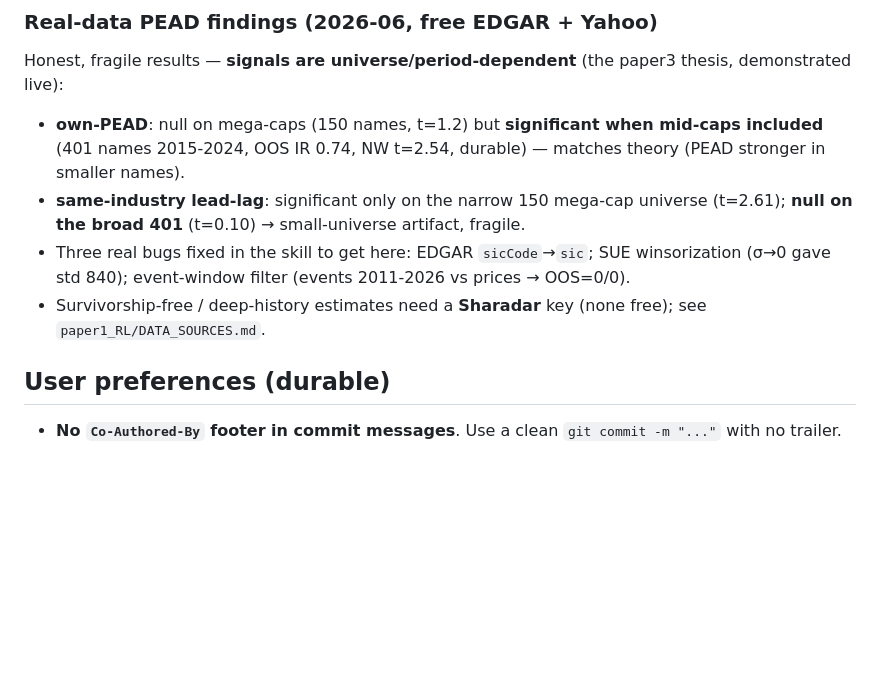
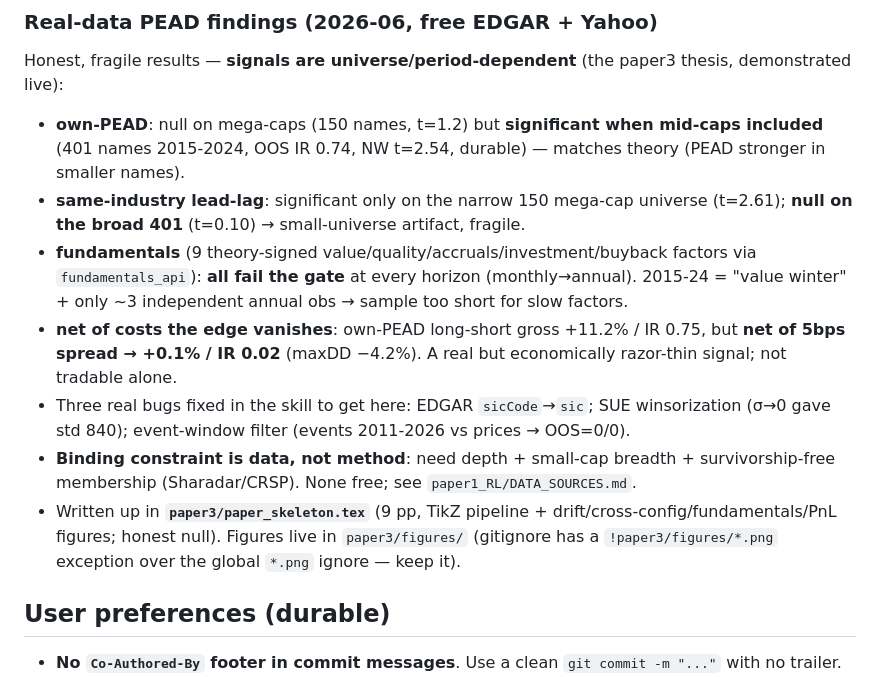
Before and after one commit to sdrakos/etoro, a Markdown page: CLAUDE.md, the part around the change. GitHub-like rendering; blank space fills up the shorter version.

Commit message:
docs: update CLAUDE.md with fundamentals endpoint, fundamentals-null + net-PnL findings, paper3 completion

```diff
--- a/CLAUDE.md
+++ b/CLAUDE.md
@@ -24,8 +24,11 @@ Phase status, layout, and end-user CLI examples live in `README.md` — don't du
 Honest, fragile results — **signals are universe/period-dependent** (the paper3 thesis, demonstrated live):
 - **own-PEAD**: null on mega-caps (150 names, t=1.2) but **significant when mid-caps included** (401 names 2015-2024, OOS IR 0.74, NW t=2.54, durable) — matches theory (PEAD stronger in smaller names).
 - **same-industry lead-lag**: significant only on the narrow 150 mega-cap universe (t=2.61); **null on the broad 401** (t=0.10) → small-universe artifact, fragile.
+- **fundamentals** (9 theory-signed value/quality/accruals/investment/buyback factors via `fundamentals_api`): **all fail the gate** at every horizon (monthly→annual). 2015-24 = "value winter" + only ~3 independent annual obs → sample too short for slow factors.
+- **net of costs the edge vanishes**: own-PEAD long-short gross +11.2% / IR 0.75, but **net of 5bps spread → +0.1% / IR 0.02** (maxDD −4.2%). A real but economically razor-thin signal; not tradable alone.
 - Three real bugs fixed in the skill to get here: EDGAR `sicCode`→`sic`; SUE winsorization (σ→0 gave std 840); event-window filter (events 2011-2026 vs prices → OOS=0/0).
-- Survivorship-free / deep-history estimates need a **Sharadar** key (none free); see `paper1_RL/DATA_SOURCES.md`.
+- **Binding constraint is data, not method**: need depth + small-cap breadth + survivorship-free membership (Sharadar/CRSP). None free; see `paper1_RL/DATA_SOURCES.md`.
+- Written up in **`paper3/paper_skeleton.tex`** (9 pp, TikZ pipeline + drift/cross-config/fundamentals/PnL figures; honest null). Figures live in `paper3/figures/` (gitignore has a `!paper3/figures/*.png` exception over the global `*.png` ignore — keep it).
 
 ## User preferences (durable)
 
```
